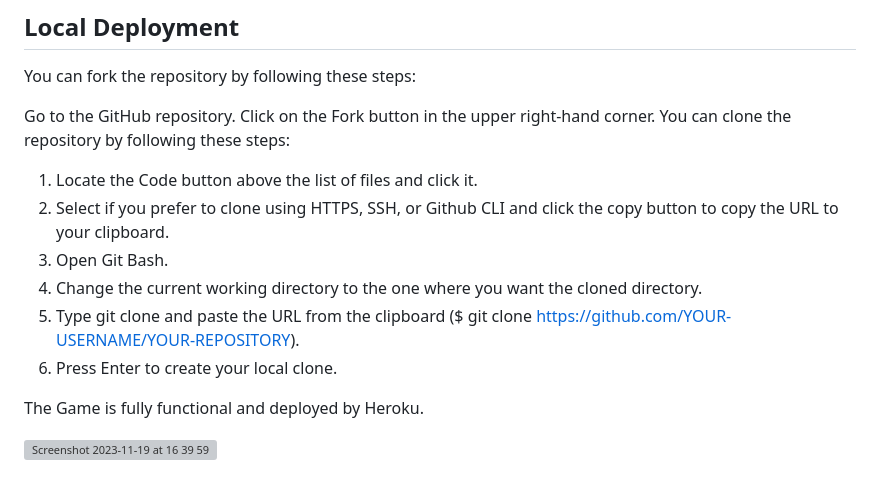
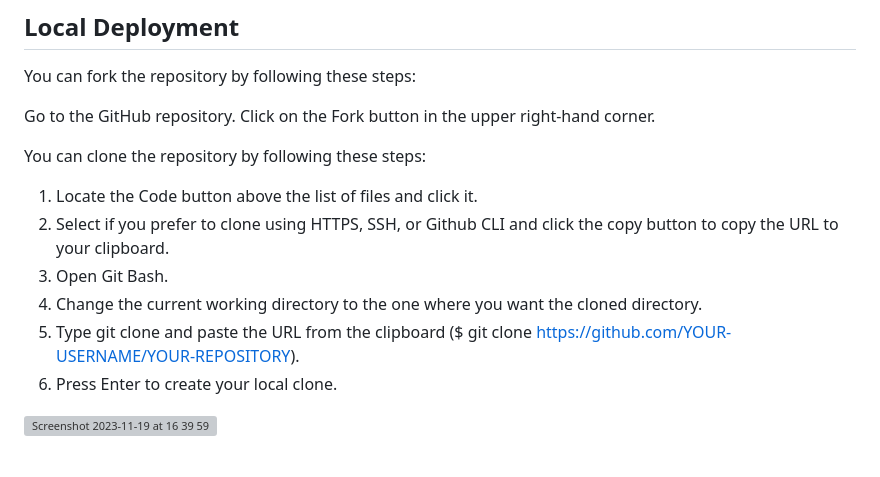
Before and after one commit to sammaxfleet/Battleships, a Markdown page: README.md, the part around the change. Drawn GitHub-style; grey boxes are pictures that could not be loaded.

Commit message:
Update README.md
Deeployment ReadMe

```diff
--- a/README.md
+++ b/README.md
@@ -361,8 +361,9 @@ You can fork the repository by following these steps:
 
 Go to the GitHub repository.
 Click on the Fork button in the upper right-hand corner.
+
+
 You can clone the repository by following these steps:
-
 
 1. Locate the Code button above the list of files and click it.
 2. Select if you prefer to clone using HTTPS, SSH, or Github CLI and click the copy button to copy the URL to your clipboard.
@@ -372,7 +373,6 @@ You can clone the repository by following these steps:
 6. Press Enter to create your local clone.
 
 
-The Game is fully functional and deployed by Heroku.
 
 <img width="761" alt="Screenshot 2023-11-19 at 16 39 59" src="https://github.com/sammaxfleet/Battleships/assets/114914739/143fb2c3-2580-4dba-bbf2-a5898d0c8dc8">
 
```
